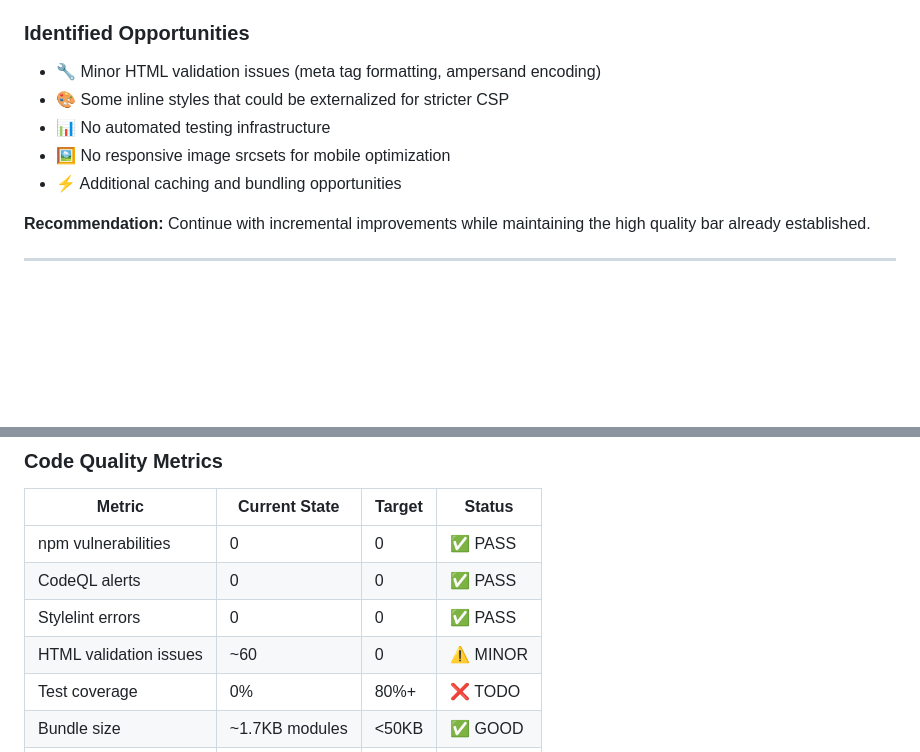
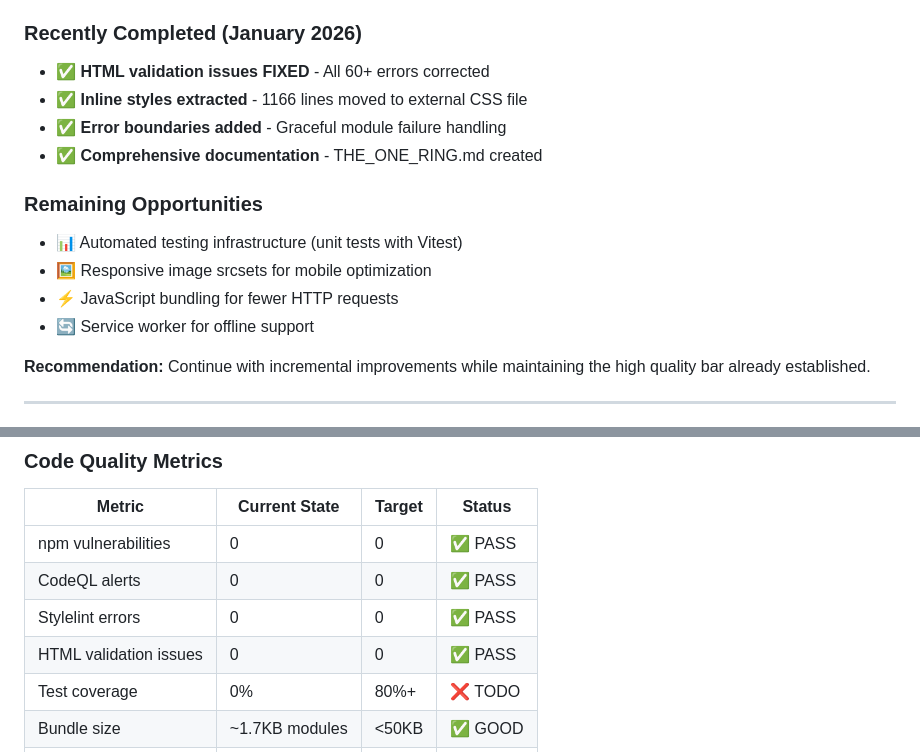
Before and after one commit to S3OPS/secondsightsolutions, a Markdown page: THE_ONE_RING.md, 2 parts joined by grey strips. Rendered like a GitHub page; blank space fills up the shorter version.

Commit message:
Complete comprehensive repository enhancement with documentation
Co-authored-by: S3OPS <256816913+S3OPS@users.noreply.github.com>

```diff
--- a/THE_ONE_RING.md
+++ b/THE_ONE_RING.md
@@ -34,12 +34,17 @@ The Second Sight Solutions website is a well-architected, secure, and performant
 - ✅ **Security-hardened** (CSP headers, XSS protection, input validation)
 - ✅ **Accessibility-focused** (ARIA labels, keyboard navigation, skip links)
 
-### Identified Opportunities
-- 🔧 Minor HTML validation issues (meta tag formatting, ampersand encoding)
-- 🎨 Some inline styles that could be externalized for stricter CSP
-- 📊 No automated testing infrastructure
-- 🖼️ No responsive image srcsets for mobile optimization
-- ⚡ Additional caching and bundling opportunities
+### Recently Completed (January 2026)
+- ✅ **HTML validation issues FIXED** - All 60+ errors corrected
+- ✅ **Inline styles extracted** - 1166 lines moved to external CSS file
+- ✅ **Error boundaries added** - Graceful module failure handling
+- ✅ **Comprehensive documentation** - THE_ONE_RING.md created
+
+### Remaining Opportunities
+- 📊 Automated testing infrastructure (unit tests with Vitest)
+- 🖼️ Responsive image srcsets for mobile optimization
+- ⚡ JavaScript bundling for fewer HTTP requests
+- 🔄 Service worker for offline support
 
 **Recommendation:** Continue with incremental improvements while maintaining the high quality bar already established.
 
@@ -97,7 +102,7 @@ secondsightsolutions/
 | npm vulnerabilities | 0 | 0 | ✅ PASS |
 | CodeQL alerts | 0 | 0 | ✅ PASS |
 | Stylelint errors | 0 | 0 | ✅ PASS |
-| HTML validation issues | ~60 | 0 | ⚠️ MINOR |
+| HTML validation issues | 0 | 0 | ✅ PASS |
 | Test coverage | 0% | 80%+ | ❌ TODO |
 | Bundle size | ~1.7KB modules | <50KB | ✅ GOOD |
 | ES6 compliance | 100% | 100% | ✅ PASS |
```
Also changed, not shown: IMPLEMENTATION_SUMMARY.md (added, +446 -0 lines).
